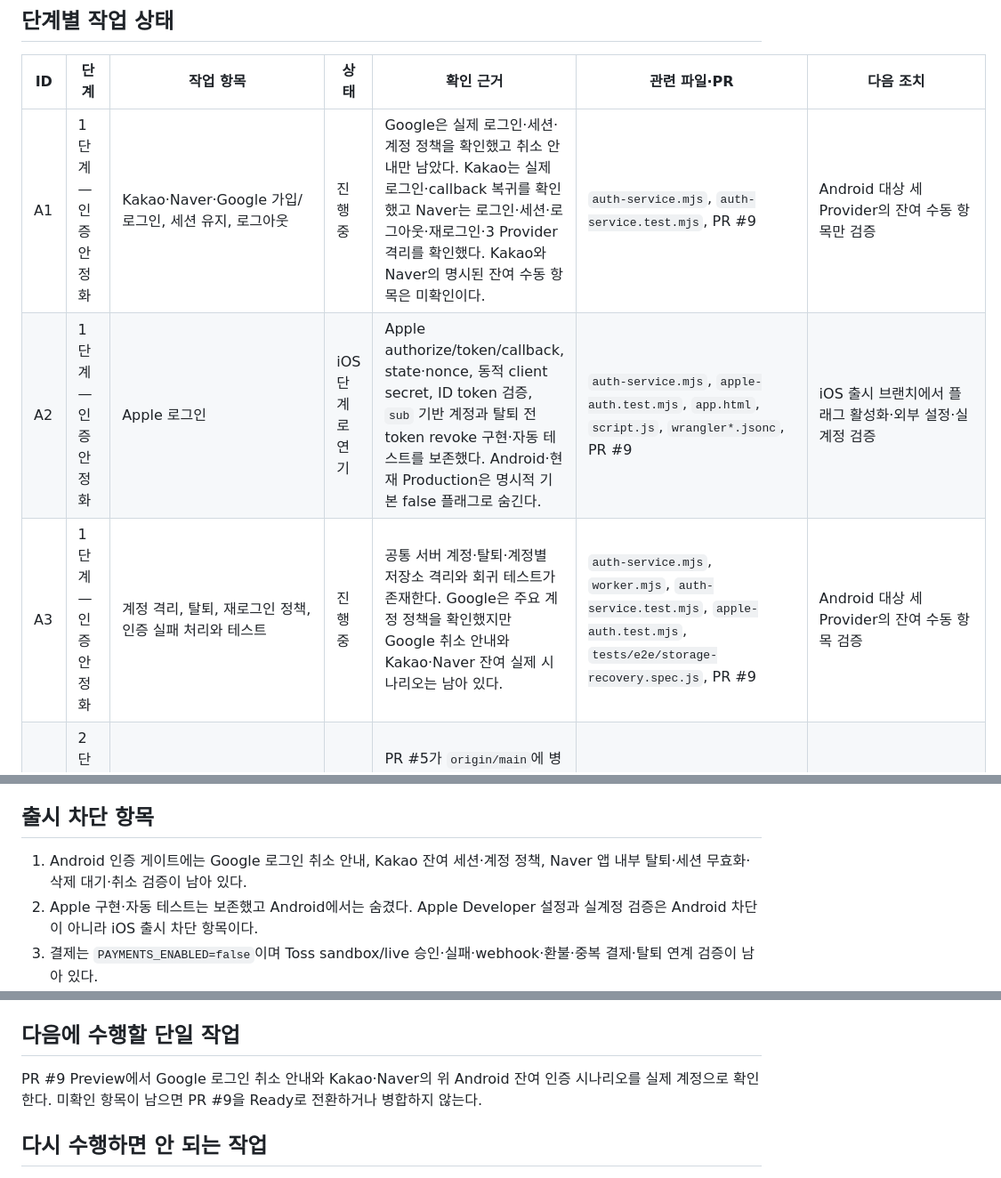
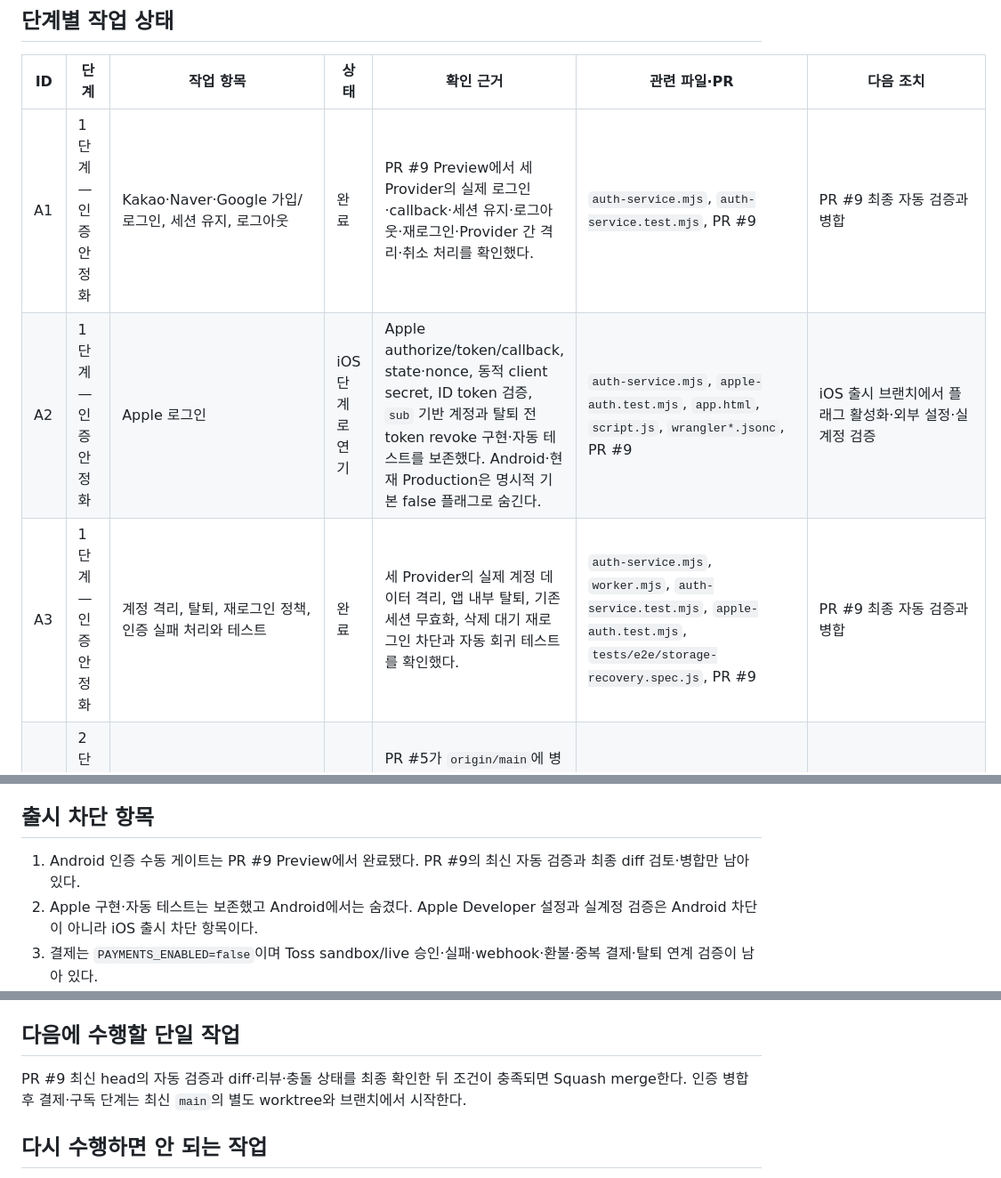
Before and after one commit to donghun403-dotcom/on-my-way, a Markdown page: docs/PROJECT_STATUS.md, 3 parts joined by grey strips. Shown at 89% size. Rendered like a GitHub page.

```diff
--- a/docs/PROJECT_STATUS.md
+++ b/docs/PROJECT_STATUS.md
@@ -126,9 +137,9 @@ GitHub PR 전체 조회 결과는 열린 1개와 병합된 3개이며, 별도의
 
 | ID | 단계 | 작업 항목 | 상태 | 확인 근거 | 관련 파일·PR | 다음 조치 |
 | -- | -- | ----- | -- | ----- | -------- | ----- |
-| A1 | 1단계 — 인증 안정화 | Kakao·Naver·Google 가입/로그인, 세션 유지, 로그아웃 | 진행 중 | Google은 실제 로그인·세션·계정 정책을 확인했고 취소 안내만 남았다. Kakao는 실제 로그인·callback 복귀를 확인했고 Naver는 로그인·세션·로그아웃·재로그인·3 Provider 격리를 확인했다. Kakao와 Naver의 명시된 잔여 수동 항목은 미확인이다. | `auth-service.mjs`, `auth-service.test.mjs`, PR #9 | Android 대상 세 Provider의 잔여 수동 항목만 검증 |
+| A1 | 1단계 — 인증 안정화 | Kakao·Naver·Google 가입/로그인, 세션 유지, 로그아웃 | 완료 | PR #9 Preview에서 세 Provider의 실제 로그인·callback·세션 유지·로그아웃·재로그인·Provider 간 격리·취소 처리를 확인했다. | `auth-service.mjs`, `auth-service.test.mjs`, PR #9 | PR #9 최종 자동 검증과 병합 |
 | A2 | 1단계 — 인증 안정화 | Apple 로그인 | iOS 단계로 연기 | Apple authorize/token/callback, state·nonce, 동적 client secret, ID token 검증, `sub` 기반 계정과 탈퇴 전 token revoke 구현·자동 테스트를 보존했다. Android·현재 Production은 명시적 기본 false 플래그로 숨긴다. | `auth-service.mjs`, `apple-auth.test.mjs`, `app.html`, `script.js`, `wrangler*.jsonc`, PR #9 | iOS 출시 브랜치에서 플래그 활성화·외부 설정·실계정 검증 |
-| A3 | 1단계 — 인증 안정화 | 계정 격리, 탈퇴, 재로그인 정책, 인증 실패 처리와 테스트 | 진행 중 | 공통 서버 계정·탈퇴·계정별 저장소 격리와 회귀 테스트가 존재한다. Google은 주요 계정 정책을 확인했지만 Google 취소 안내와 Kakao·Naver 잔여 실제 시나리오는 남아 있다. | `auth-service.mjs`, `worker.mjs`, `auth-service.test.mjs`, `apple-auth.test.mjs`, `tests/e2e/storage-recovery.spec.js`, PR #9 | Android 대상 세 Provider의 잔여 수동 항목 검증 |
+| A3 | 1단계 — 인증 안정화 | 계정 격리, 탈퇴, 재로그인 정책, 인증 실패 처리와 테스트 | 완료 | 세 Provider의 실제 계정 데이터 격리, 앱 내부 탈퇴, 기존 세션 무효화, 삭제 대기 재로그인 차단과 자동 회귀 테스트를 확인했다. | `auth-service.mjs`, `worker.mjs`, `auth-service.test.mjs`, `apple-auth.test.mjs`, `tests/e2e/storage-recovery.spec.js`, PR #9 | PR #9 최종 자동 검증과 병합 |
 | B1 | 2단계 — 결제·구독 | Pricing, 무료 체험, Pro 권한, AI 크레딧 정책 | 진행 중 | PR #5가 `origin/main`에 병합되었고 PR 설명에 85/85 단위·34/34 문법·브라우저 회귀 근거가 있으나 독립적인 최신 CI/Preview status는 없음 | PR #5, `index.html`, `app.html`, `auth-service.mjs` | 병합된 `main` 기준 정책과 현재 PR #6의 중복 범위 비교 |
 | B2 | 2단계 — 결제·구독 | 결제 성공·실패, webhook, 환불, 해지·갱신, 중복 결제 방지 | 차단 | 코드에 Toss billing·해지·갱신 경로는 있으나 `PAYMENTS_ENABLED=false`이고 Toss 승인·sandbox 실패/환불·webhook·실결제 검증 근거가 없음 | `auth-service.mjs`, `worker.mjs`, PR #5 | 외부 결제 콘솔·sandbox 검증 전에는 결제 활성화나 재구현을 하지 않음 |
 | C1 | 3단계 — 모바일 UX | 오늘·계획·올리·기록 탭과 주요 실행 흐름 | 진행 중 | `app.html`과 `script.js`에 탭·계획·기록·올리 흐름 및 E2E가 존재하고, 현재 작업 트리에 모바일 이미지·스크롤 관련 변경이 미커밋 상태임 | `app.html`, `script.js`, `styles.css`, `tests/e2e/*`, PR #3/#6 | 최신 기준으로 최소 모바일 회귀 범위만 확인 |
@@ -171,7 +182,7 @@ Android 1차 출시 대상인 Google·Kakao·Naver의 실제 가입·callback·
 
 ## 출시 차단 항목
 
-1. Android 인증 게이트에는 Google 로그인 취소 안내, Kakao 잔여 세션·계정 정책, Naver 앱 내부 탈퇴·세션 무효화·삭제 대기·취소 검증이 남아 있다.
+1. Android 인증 수동 게이트는 PR #9 Preview에서 완료됐다. PR #9의 최신 자동 검증과 최종 diff 검토·병합만 남아 있다.
 2. Apple 구현·자동 테스트는 보존했고 Android에서는 숨겼다. Apple Developer 설정과 실계정 검증은 Android 차단이 아니라 iOS 출시 차단 항목이다.
 3. 결제는 `PAYMENTS_ENABLED=false`이며 Toss sandbox/live 승인·실패·webhook·환불·중복 결제·탈퇴 연계 검증이 남아 있다.
 4. PR #6 현재 HEAD와 `origin/main` 최신 커밋에 대해 GitHub status/workflow 조회가 비어 있어 최신 CI·Preview 결과를 완료 근거로 삼을 수 없다.
@@ -207,7 +218,7 @@ Android 1차 출시 대상인 Google·Kakao·Naver의 실제 가입·callback·
 
 ## 다음에 수행할 단일 작업
 
-PR #9 Preview에서 Google 로그인 취소 안내와 Kakao·Naver의 위 Android 잔여 인증 시나리오를 실제 계정으로 확인한다. 미확인 항목이 남으면 PR #9을 Ready로 전환하거나 병합하지 않는다.
+PR #9 최신 head의 자동 검증과 diff·리뷰·충돌 상태를 최종 확인한 뒤 조건이 충족되면 Squash merge한다. 인증 병합 후 결제·구독 단계는 최신 `main`의 별도 worktree와 브랜치에서 시작한다.
 
 ## 다시 수행하면 안 되는 작업
 
```
Also changed, not shown: other parts of docs/PROJECT_STATUS.md (+19 -8 lines).
